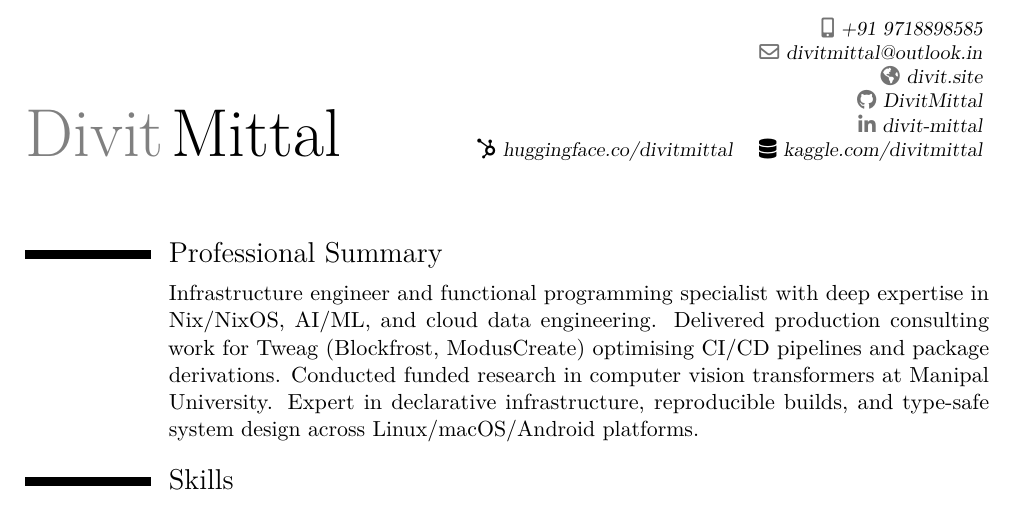
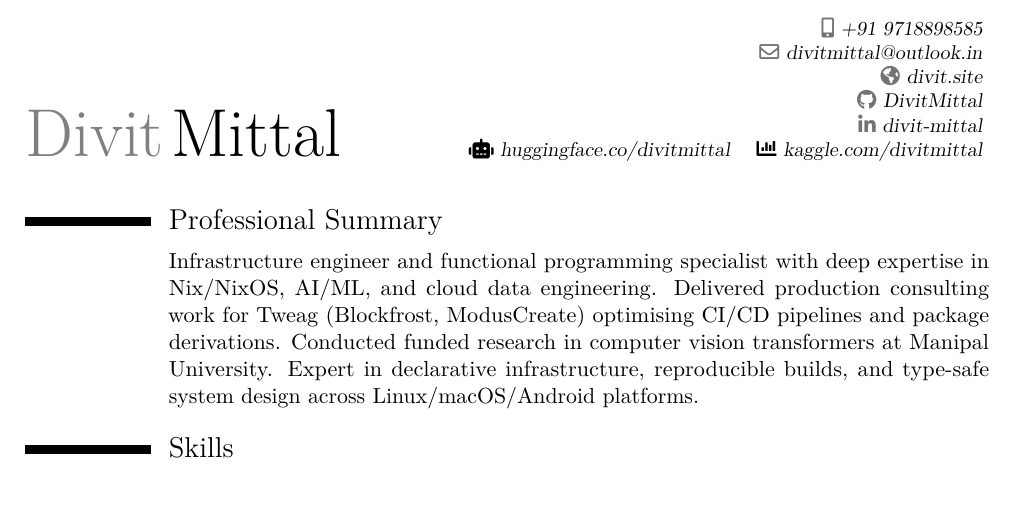
Before and after one commit to DivitMittal/CV-nixCfg, a LaTeX CV (cv.tex): part of page 1 of 3, cut so that both start at the same text. Compiled offline with pdfLaTeX.

Commit message:
fix(cv): correct extrainfo icons and reduce post-title spacing

```diff
--- a/cv.tex
+++ b/cv.tex
@@ -27,14 +27,15 @@
 \social[github]{DivitMittal}
 \social[linkedin]{divit-mittal}
 \extrainfo{%
-  \faHubspot~\href{https://huggingface.co/divitmittal}{huggingface.co/divitmittal}
+  \faRobot~\href{https://huggingface.co/divitmittal}{huggingface.co/divitmittal}
   \quad
-  \faDatabase~\href{https://www.kaggle.com/divitmittal}{kaggle.com/divitmittal}%
+  \faChartBar~\href{https://www.kaggle.com/divitmittal}{kaggle.com/divitmittal}%
 }
 
 % ============================================================
 \begin{document}
 \makecvtitle
+\vspace{-1.5em}
 
 % ── Professional Summary ─────────────────────────────────────
 \section{Professional Summary}
```
